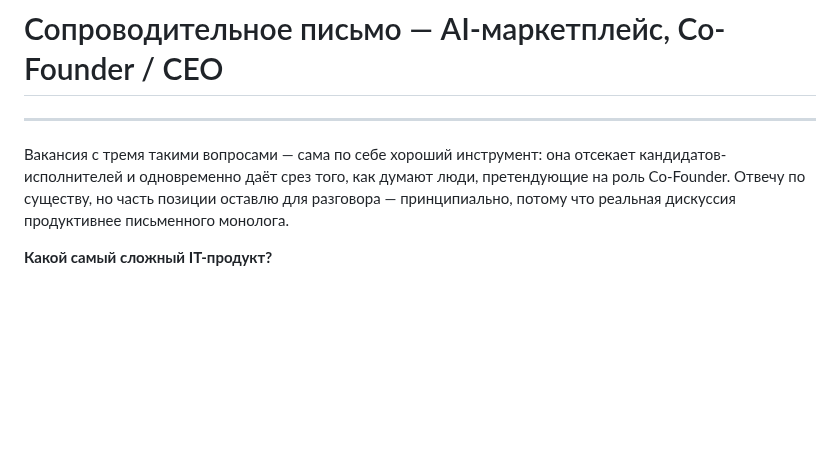
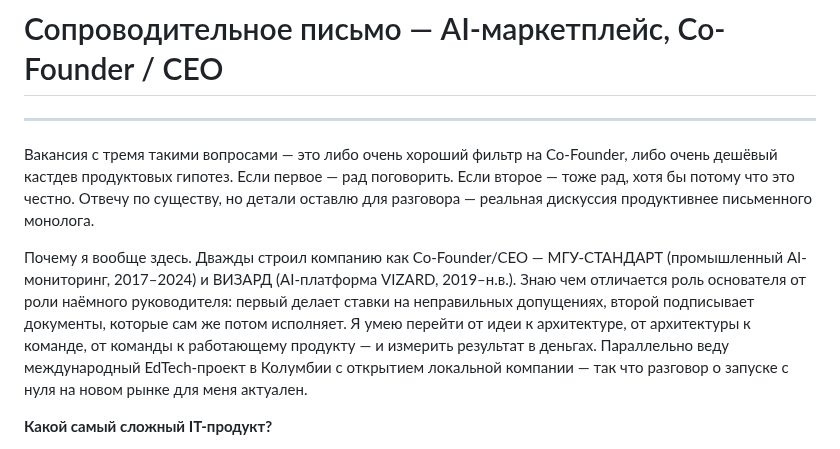
Before and after one commit to zubkovfpk/resume, a Markdown page: positions/marketplace/cover_letter_marketplace_hh.md, the part around the change. Drawn GitHub-style; blank space fills up the shorter version.

Commit message:
marketplace: cover letter v2 — stronger intro (castdev joke), add body paragraph with Co-Founder framing

```diff
--- a/positions/marketplace/cover_letter_marketplace_hh.md
+++ b/positions/marketplace/cover_letter_marketplace_hh.md
@@ -2,7 +2,9 @@
 
 ---
 
-Вакансия с тремя такими вопросами — сама по себе хороший инструмент: она отсекает кандидатов-исполнителей и одновременно даёт срез того, как думают люди, претендующие на роль Co-Founder. Отвечу по существу, но часть позиции оставлю для разговора — принципиально, потому что реальная дискуссия продуктивнее письменного монолога.
+Вакансия с тремя такими вопросами — это либо очень хороший фильтр на Co-Founder, либо очень дешёвый кастдев продуктовых гипотез. Если первое — рад поговорить. Если второе — тоже рад, хотя бы потому что это честно. Отвечу по существу, но детали оставлю для разговора — реальная дискуссия продуктивнее письменного монолога.
+
+Почему я вообще здесь. Дважды строил компанию как Co-Founder/CEO — МГУ-СТАНДАРТ (промышленный AI-мониторинг, 2017–2024) и ВИЗАРД (AI-платформа VIZARD, 2019–н.в.). Знаю чем отличается роль основателя от роли наёмного руководителя: первый делает ставки на неправильных допущениях, второй подписывает документы, которые сам же потом исполняет. Я умею перейти от идеи к архитектуре, от архитектуры к команде, от команды к работающему продукту — и измерить результат в деньгах. Параллельно веду международный EdTech-проект в Колумбии с открытием локальной компании — так что разговор о запуске с нуля на новом рынке для меня актуален.
 
 **Какой самый сложный IT-продукт?**
 
```
